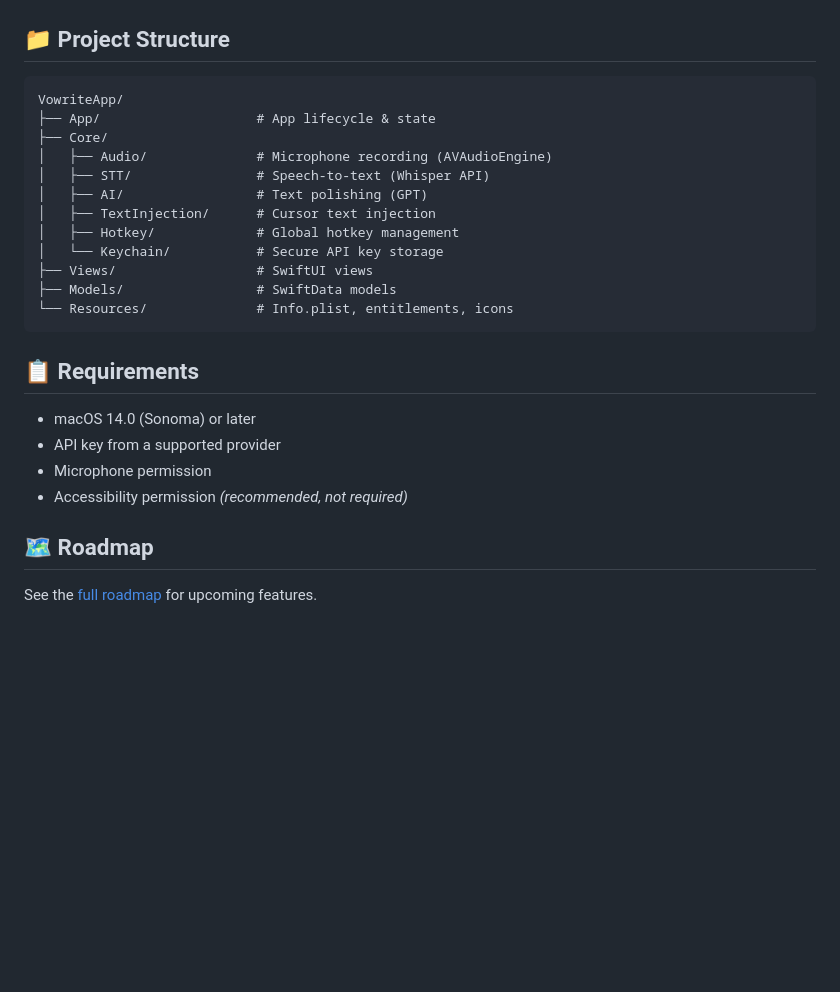
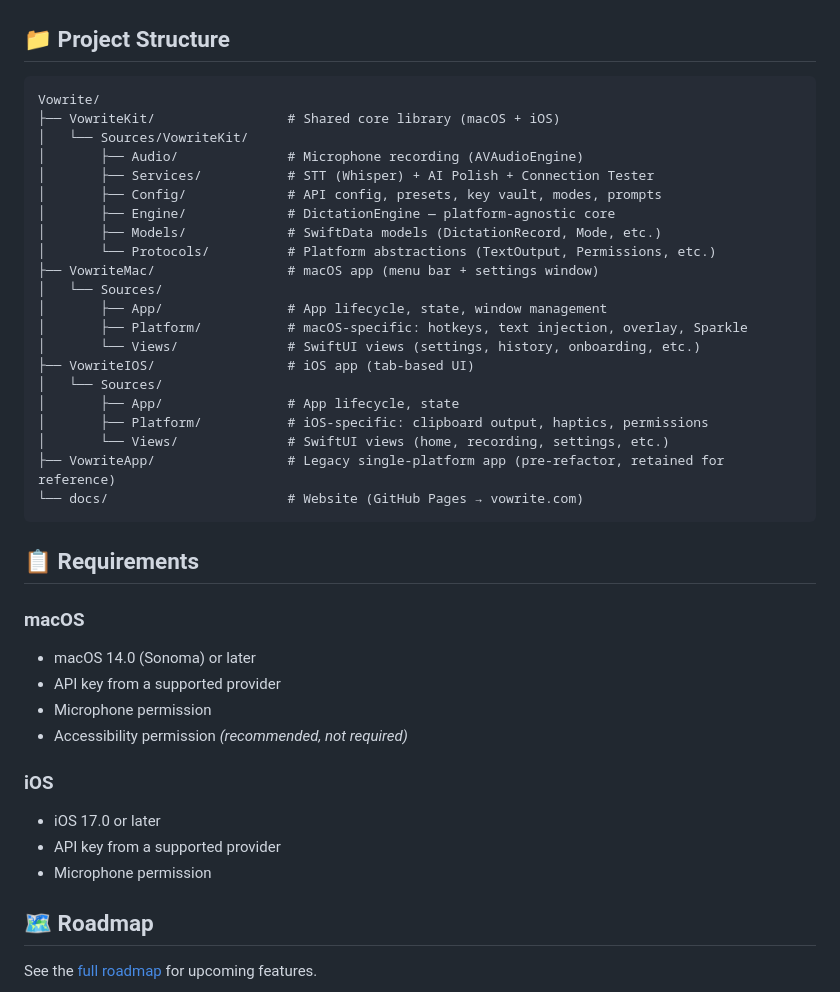
Before and after one commit to Joevonlong/Vowrite, a Markdown page: README.md, the part around the change. GitHub-like rendering; blank space fills up the shorter version.

Commit message:
docs: update README project structure for multi-platform architecture

````diff
--- a/README.md
+++ b/README.md
@@ -99,26 +99,41 @@ Voice → Whisper STT → GPT Polish → Cursor Injection
 ## 📁 Project Structure
 
 ```
-VowriteApp/
-├── App/                    # App lifecycle & state
-├── Core/
-│   ├── Audio/              # Microphone recording (AVAudioEngine)
-│   ├── STT/                # Speech-to-text (Whisper API)
-│   ├── AI/                 # Text polishing (GPT)
-│   ├── TextInjection/      # Cursor text injection
-│   ├── Hotkey/             # Global hotkey management
-│   └── Keychain/           # Secure API key storage
-├── Views/                  # SwiftUI views
-├── Models/                 # SwiftData models
-└── Resources/              # Info.plist, entitlements, icons
+Vowrite/
+├── VowriteKit/                 # Shared core library (macOS + iOS)
+│   └── Sources/VowriteKit/
+│       ├── Audio/              # Microphone recording (AVAudioEngine)
+│       ├── Services/           # STT (Whisper) + AI Polish + Connection Tester
+│       ├── Config/             # API config, presets, key vault, modes, prompts
+│       ├── Engine/             # DictationEngine — platform-agnostic core
+│       ├── Models/             # SwiftData models (DictationRecord, Mode, etc.)
+│       └── Protocols/          # Platform abstractions (TextOutput, Permissions, etc.)
+├── VowriteMac/                 # macOS app (menu bar + settings window)
+│   └── Sources/
+│       ├── App/                # App lifecycle, state, window management
+│       ├── Platform/           # macOS-specific: hotkeys, text injection, overlay, Sparkle
+│       └── Views/              # SwiftUI views (settings, history, onboarding, etc.)
+├── VowriteIOS/                 # iOS app (tab-based UI)
+│   └── Sources/
+│       ├── App/                # App lifecycle, state
+│       ├── Platform/           # iOS-specific: clipboard output, haptics, permissions
+│       └── Views/              # SwiftUI views (home, recording, settings, etc.)
+├── VowriteApp/                 # Legacy single-platform app (pre-refactor, retained for reference)
+└── docs/                       # Website (GitHub Pages → vowrite.com)
 ```
 
 ## 📋 Requirements
 
+### macOS
 - macOS 14.0 (Sonoma) or later
 - API key from a supported provider
 - Microphone permission
 - Accessibility permission *(recommended, not required)*
+
+### iOS
+- iOS 17.0 or later
+- API key from a supported provider
+- Microphone permission
 
 ## 🗺️ Roadmap
 
````
